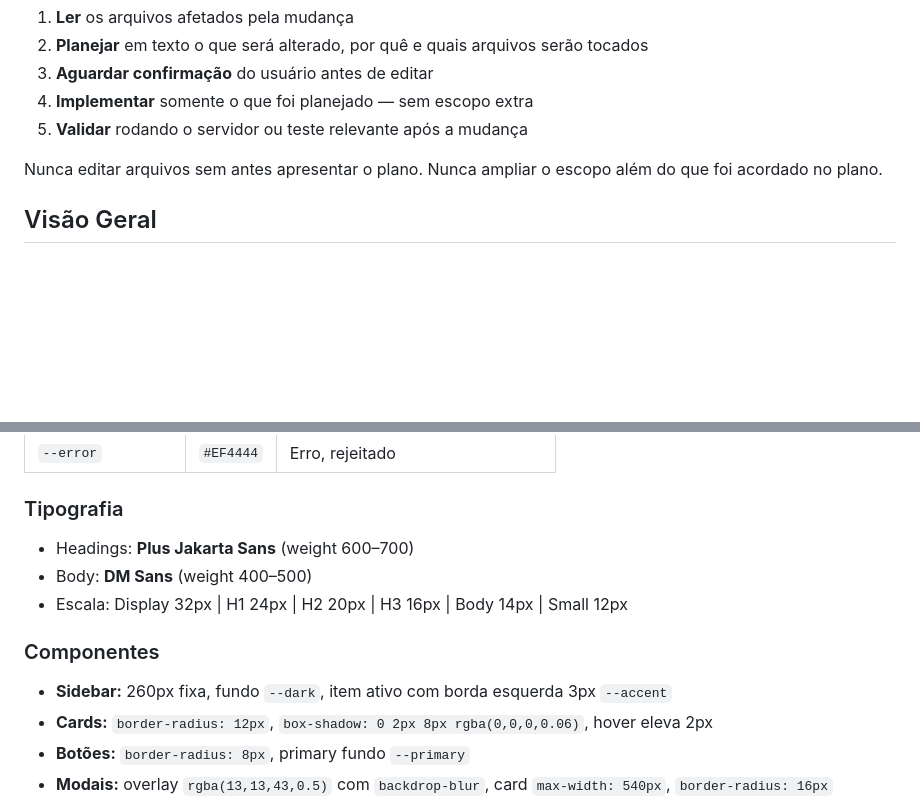
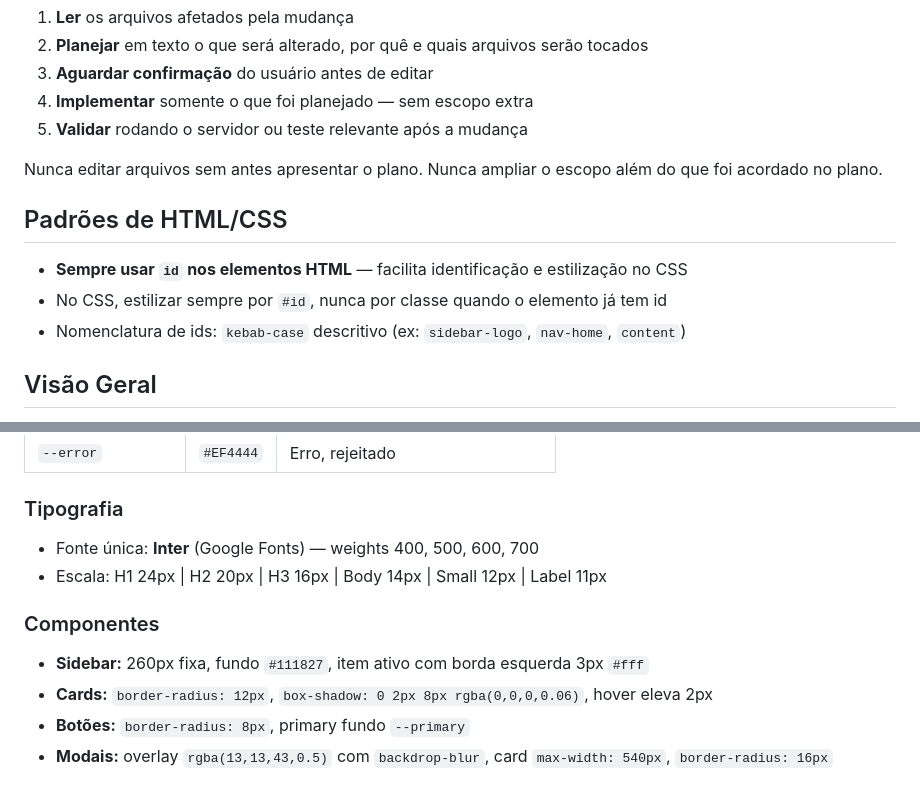
Before and after one commit to ViniciosMSantos/portal_bi, a Markdown page: CLAUDE.md, 2 parts joined by grey strips. Drawn GitHub-style; blank space fills up the shorter version.

```diff
--- a/CLAUDE.md
+++ b/CLAUDE.md
@@ -13,6 +13,12 @@ Este arquivo contém as especificações técnicas e regras de negócio do proje
 5. **Validar** rodando o servidor ou teste relevante após a mudança
 
 Nunca editar arquivos sem antes apresentar o plano. Nunca ampliar o escopo além do que foi acordado no plano.
+
+## Padrões de HTML/CSS
+
+- **Sempre usar `id` nos elementos HTML** — facilita identificação e estilização no CSS
+- No CSS, estilizar sempre por `#id`, nunca por classe quando o elemento já tem id
+- Nomenclatura de ids: `kebab-case` descritivo (ex: `sidebar-logo`, `nav-home`, `content`)
 
 ## Visão Geral
 
@@ -266,13 +274,12 @@ ADMIN / MANAGER     = acesso total
 
 ### Tipografia
 
-- Headings: **Plus Jakarta Sans** (weight 600–700)
-- Body: **DM Sans** (weight 400–500)
-- Escala: Display 32px | H1 24px | H2 20px | H3 16px | Body 14px | Small 12px
+- Fonte única: **Inter** (Google Fonts) — weights 400, 500, 600, 700
+- Escala: H1 24px | H2 20px | H3 16px | Body 14px | Small 12px | Label 11px
 
 ### Componentes
 
-- **Sidebar:** 260px fixa, fundo `--dark`, item ativo com borda esquerda 3px `--accent`
+- **Sidebar:** 260px fixa, fundo `#111827`, item ativo com borda esquerda 3px `#fff`
 - **Cards:** `border-radius: 12px`, `box-shadow: 0 2px 8px rgba(0,0,0,0.06)`, hover eleva 2px
 - **Botões:** `border-radius: 8px`, primary fundo `--primary`
 - **Modais:** overlay `rgba(13,13,43,0.5)` com `backdrop-blur`, card `max-width: 540px`, `border-radius: 16px`
```
Also changed, not shown: other parts of CLAUDE.md (+74 -72 lines), README.md (added, +117 -0 lines).
